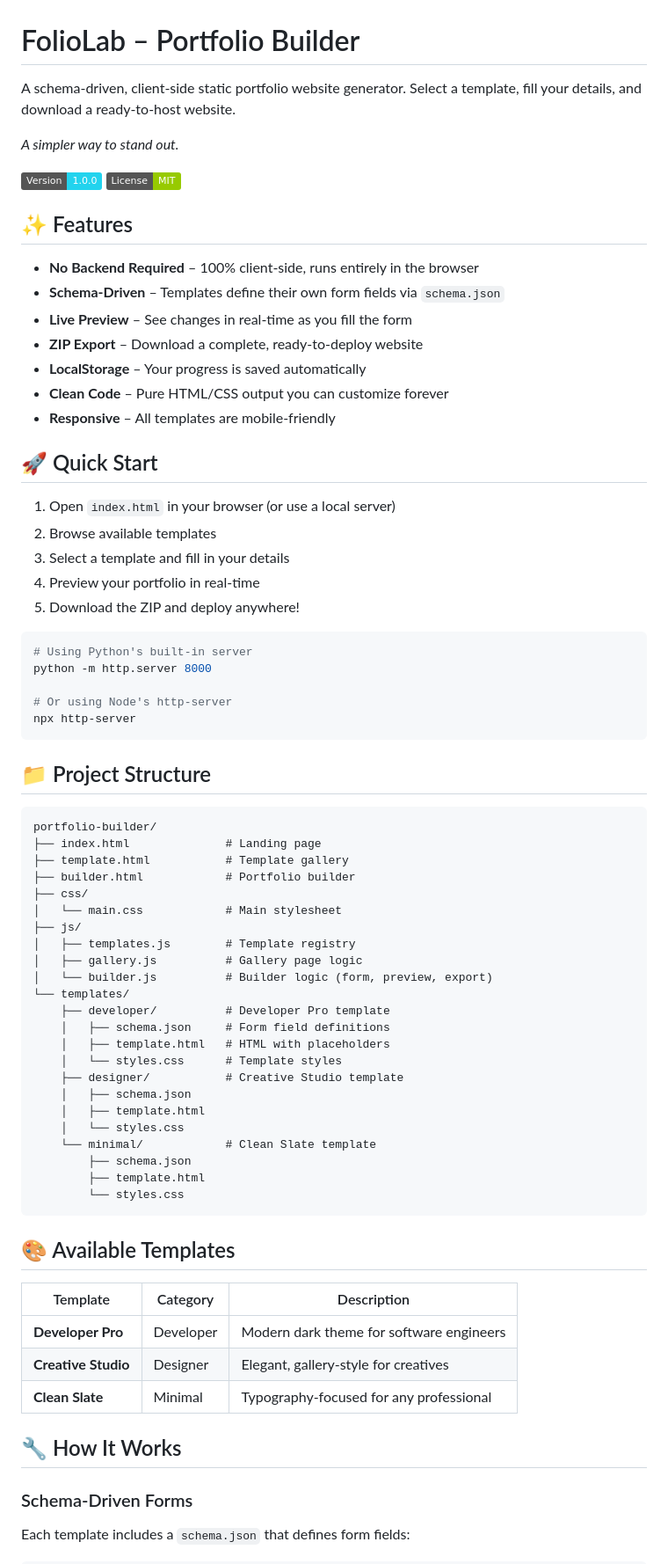
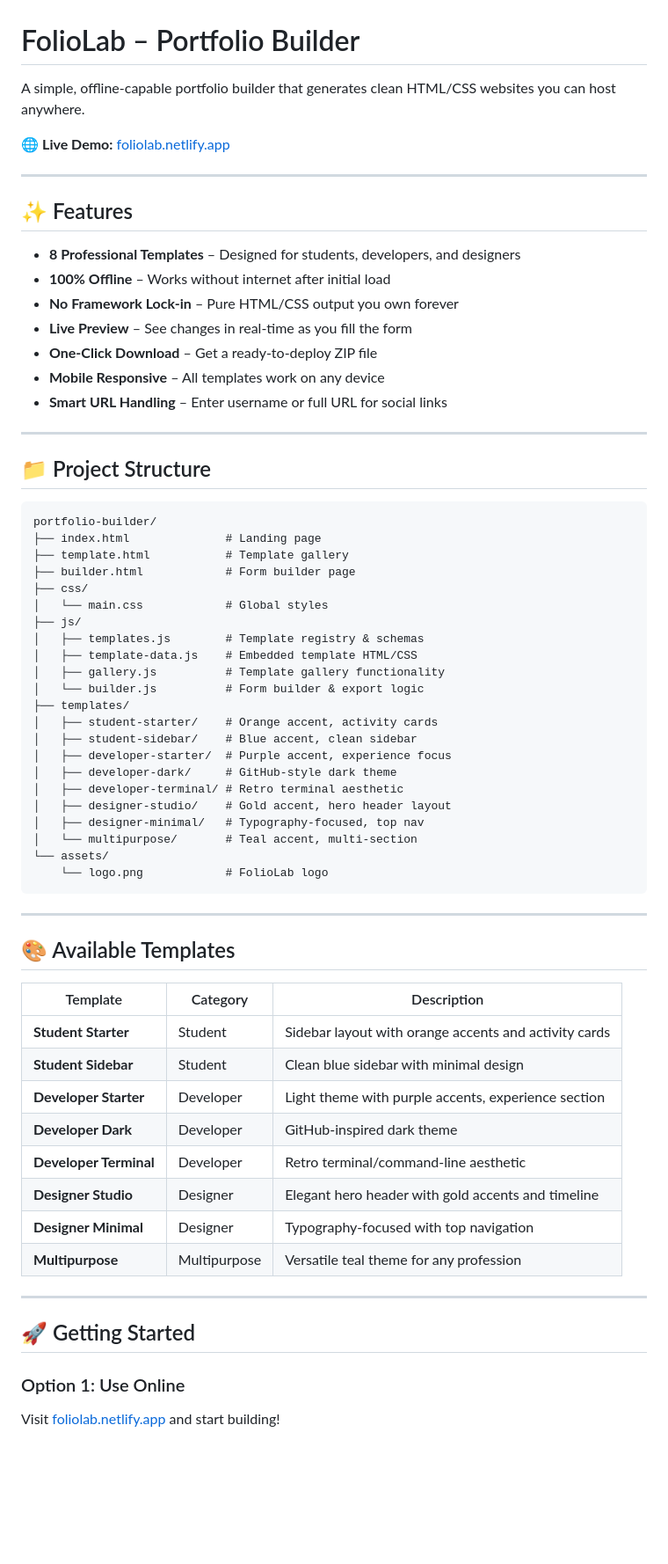
Before and after one commit to GameDev16/Folio-Lab, a Markdown page: README.md, the part around one of its changes. Shown at 88% size. Rendered like a GitHub page; badges without logos; blank space fills up the shorter version.

````diff
--- a/README.md
+++ b/README.md
@@ -1,36 +1,22 @@
 # FolioLab – Portfolio Builder
 
-A schema-driven, client-side static portfolio website generator. Select a template, fill your details, and download a ready-to-host website.
+A simple, offline-capable portfolio builder that generates clean HTML/CSS websites you can host anywhere.
 
-*A simpler way to stand out.*
+🌐 **Live Demo:** [foliolab.netlify.app](https://foliolab.netlify.app)
 
-![FolioLab](https://img.shields.io/badge/Version-1.0.0-22d3ee) ![License](https://img.shields.io/badge/License-MIT-green)
+---
 
 ## ✨ Features
 
-- **No Backend Required** – 100% client-side, runs entirely in the browser
-- **Schema-Driven** – Templates define their own form fields via `schema.json`
+- **8 Professional Templates** – Designed for students, developers, and designers
+- **100% Offline** – Works without internet after initial load
+- **No Framework Lock-in** – Pure HTML/CSS output you own forever
 - **Live Preview** – See changes in real-time as you fill the form
-- **ZIP Export** – Download a complete, ready-to-deploy website
-- **LocalStorage** – Your progress is saved automatically
-- **Clean Code** – Pure HTML/CSS output you can customize forever
-- **Responsive** – All templates are mobile-friendly
+- **One-Click Download** – Get a ready-to-deploy ZIP file
+- **Mobile Responsive** – All templates work on any device
+- **Smart URL Handling** – Enter username or full URL for social links
 
-## 🚀 Quick Start
-
-1. Open `index.html` in your browser (or use a local server)
-2. Browse available templates
-3. Select a template and fill in your details
-4. Preview your portfolio in real-time
-5. Download the ZIP and deploy anywhere!
-
-```bash
-# Using Python's built-in server
-python -m http.server 8000
-
-# Or using Node's http-server
-npx http-server
-```
+---
 
 ## 📁 Project Structure
 
@@ -38,39 +24,46 @@ npx http-server
 portfolio-builder/
 ├── index.html              # Landing page
 ├── template.html           # Template gallery
-├── builder.html            # Portfolio builder
+├── builder.html            # Form builder page
 ├── css/
-│   └── main.css            # Main stylesheet
+│   └── main.css            # Global styles
 ├── js/
-│   ├── templates.js        # Template registry
-│   ├── gallery.js          # Gallery page logic
-│   └── builder.js          # Builder logic (form, preview, export)
-└── templates/
-    ├── developer/          # Developer Pro template
-    │   ├── schema.json     # Form field definitions
-    │   ├── template.html   # HTML with placeholders
-    │   └── styles.css      # Template styles
-    ├── designer/           # Creative Studio template
-    │   ├── schema.json
-    │   ├── template.html
-    │   └── styles.css
-    └── minimal/            # Clean Slate template
-        ├── schema.json
-        ├── template.html
-        └── styles.css
+│   ├── templates.js        # Template registry & schemas
+│   ├── template-data.js    # Embedded template HTML/CSS
+│   ├── gallery.js          # Template gallery functionality
+│   └── builder.js          # Form builder & export logic
+├── templates/
+│   ├── student-starter/    # Orange accent, activity cards
+│   ├── student-sidebar/    # Blue accent, clean sidebar
+│   ├── developer-starter/  # Purple accent, experience focus
+│   ├── developer-dark/     # GitHub-style dark theme
+│   ├── developer-terminal/ # Retro terminal aesthetic
+│   ├── designer-studio/    # Gold accent, hero header layout
+│   ├── designer-minimal/   # Typography-focused, top nav
+│   └── multipurpose/       # Teal accent, multi-section
+└── assets/
+    └── logo.png            # FolioLab logo
 ```
+
+---
 
 ## 🎨 Available Templates
 
 | Template | Category | Description |
 |----------|----------|-------------|
-| **Developer Pro** | Developer | Modern dark theme for software engineers |
-| **Creative Studio** | Designer | Elegant, gallery-style for creatives |
-| **Clean Slate** | Minimal | Typography-focused for any professional |
+| **Student Starter** | Student | Sidebar layout with orange accents and activity cards |
+| **Student Sidebar** | Student | Clean blue sidebar with minimal design |
+| **Developer Starter** | Developer | Light theme with purple accents, experience section |
+| **Developer Dark** | Developer | GitHub-inspired dark theme |
+| **Developer Terminal** | Developer | Retro terminal/command-line aesthetic |
+| **Designer Studio** | Designer | Elegant hero header with gold accents and timeline |
+| **Designer Minimal** | Designer | Typography-focused with top navigation |
+| **Multipurpose** | Multipurpose | Versatile teal theme for any profession |
 
-## 🔧 How It Works
+---
 
-### Schema-Driven Forms
+## 🚀 Getting Started
 
-Each template includes a `schema.json` that defines form fields:
+### Option 1: Use Online
+Visit [foliolab.netlify.app](https://foliolab.netlify.app) and start building!
 
````
Also changed, not shown: other parts of README.md (+126 -68 lines).
